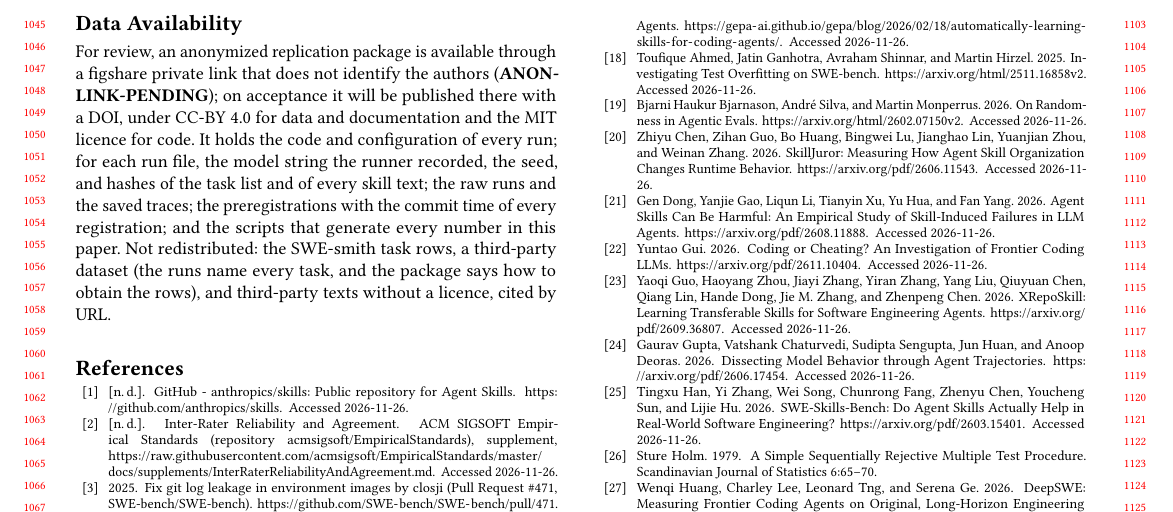
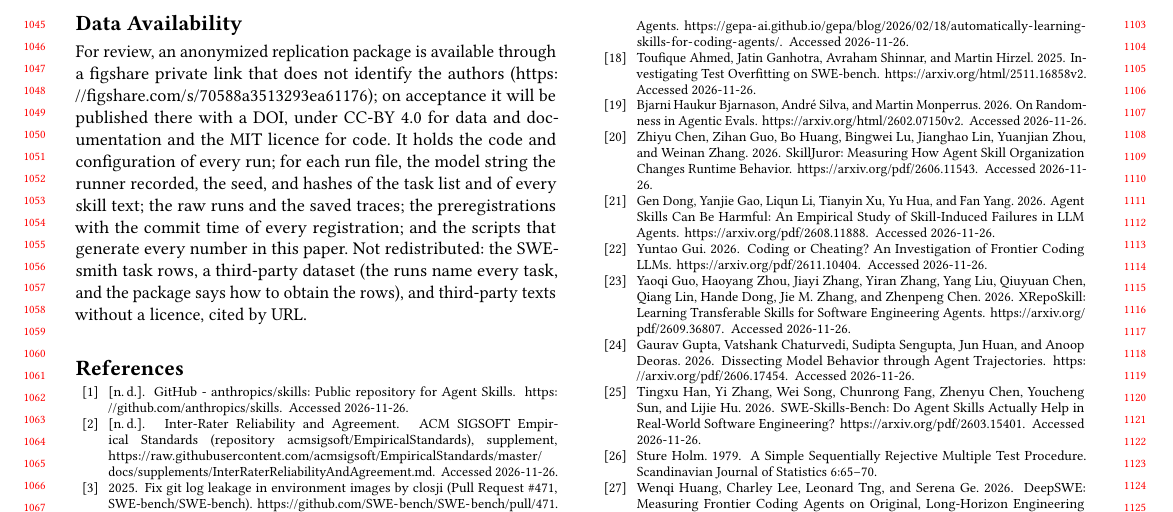
Before and after one commit to dinhthithuthuyduphong-bot/gatekeeper, a LaTeX paper (paper/main.tex): part of page 10 of 11, cut so that both start at the same text. Compiled offline with pdfLaTeX.

Commit message:
Anonymous figshare link in Data Availability; EASE PDF check passes (R-109)
Co-Authored-By: Claude Opus 5.5 <noreply@anthropic.com>
Claude-Session: https://claude.ai/code/session_011x2cvp2PDeSseSp2fYJTc7

```diff
--- a/paper/main.tex
+++ b/paper/main.tex
@@ -29,8 +29,8 @@
 \newcommand{\grokmodel}{Grok~4.6}
 % Every number in the text is a macro generated from results/ by scripts/make_numbers.py.
 \input{numbers}
-% E-A4: the figshare private link; replace before submission (scripts/ease_pdf_check.py fails on it)
-\newcommand{\anonpackage}{\textbf{ANON-LINK-PENDING}}
+% E-A4: the figshare private link (anonymous view; publish on acceptance for a DOI)
+\newcommand{\anonpackage}{\url{https://figshare.com/s/70588a3513293ea61176}}
 
 \begin{document}
 \title{A Published Skill Learner Found the Leak: Controls for Evaluating Learned Coding-Agent Skills}
```
Also changed, not shown: docs/ease_writing_rules.md (+1 -1 lines).
